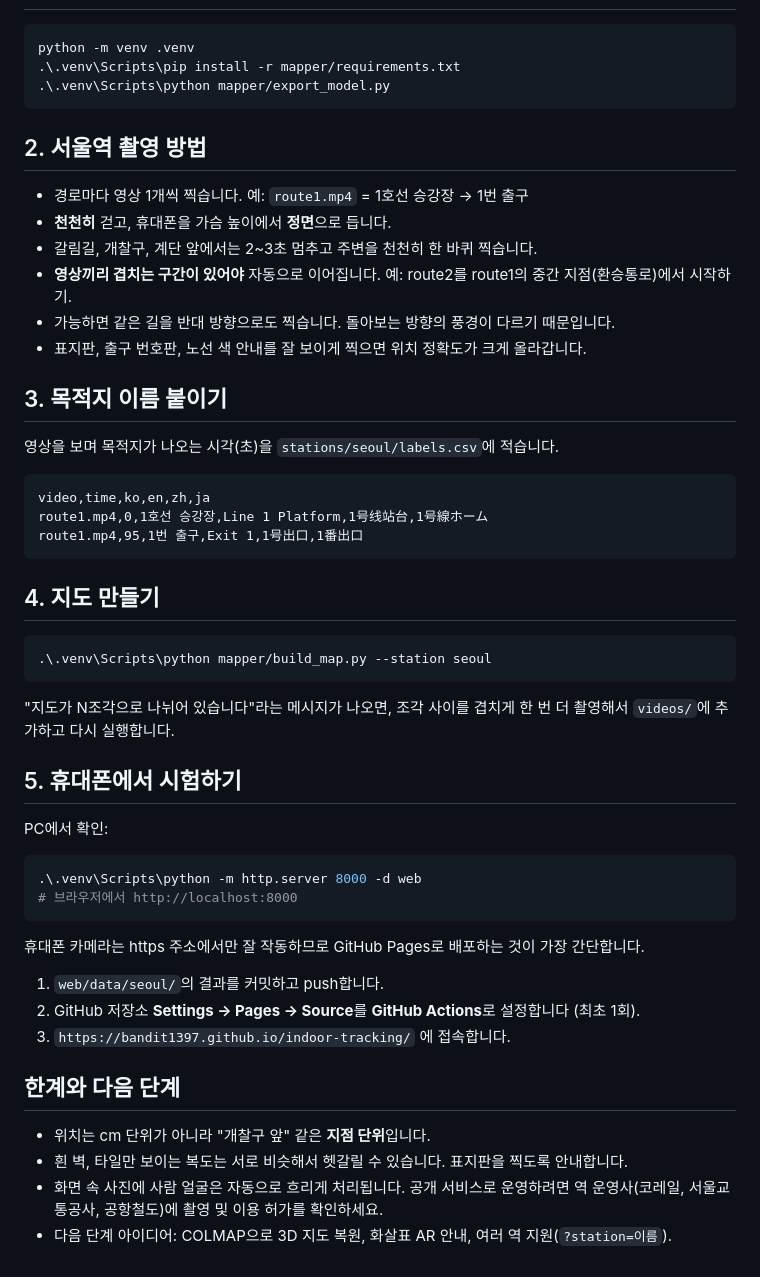
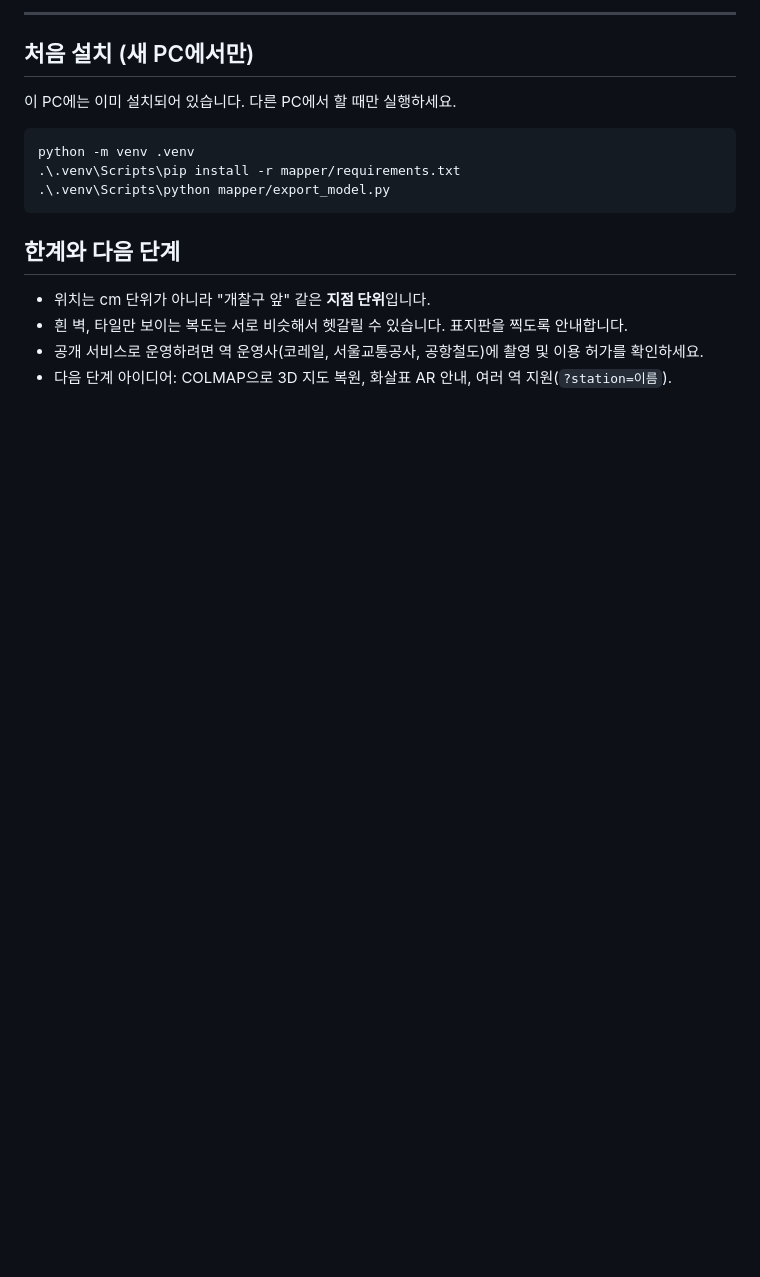
Before and after one commit to bandit1397/indoor-tracking, a Markdown page: README.md, the part around one of its changes. Drawn GitHub-style; blank space fills up the shorter version.

````diff
--- a/README.md
+++ b/README.md
@@ -23,3 +144,8 @@ web/               휴대폰용 길찾기 웹페이지 (GitHub Pages로 배포)
+---
+
+## 처음 설치 (새 PC에서만)
+
+이 PC에는 이미 설치되어 있습니다. 다른 PC에서 할 때만 실행하세요.
 
 ```powershell
 python -m venv .venv
@@ -27,51 +153,9 @@ python -m venv .venv
 .\.venv\Scripts\python mapper/export_model.py
 ```
 
-## 2. 서울역 촬영 방법
-
-- 경로마다 영상 1개씩 찍습니다. 예: `route1.mp4` = 1호선 승강장 → 1번 출구
-- **천천히** 걷고, 휴대폰을 가슴 높이에서 **정면**으로 듭니다.
-- 갈림길, 개찰구, 계단 앞에서는 2~3초 멈추고 주변을 천천히 한 바퀴 찍습니다.
-- **영상끼리 겹치는 구간이 있어야** 자동으로 이어집니다. 예: route2를 route1의 중간 지점(환승통로)에서 시작하기.
-- 가능하면 같은 길을 반대 방향으로도 찍습니다. 돌아보는 방향의 풍경이 다르기 때문입니다.
-- 표지판, 출구 번호판, 노선 색 안내를 잘 보이게 찍으면 위치 정확도가 크게 올라갑니다.
-
-## 3. 목적지 이름 붙이기
-
-영상을 보며 목적지가 나오는 시각(초)을 `stations/seoul/labels.csv`에 적습니다.
-
-```csv
-video,time,ko,en,zh,ja
-route1.mp4,0,1호선 승강장,Line 1 Platform,1号线站台,1号線ホーム
-route1.mp4,95,1번 출구,Exit 1,1号出口,1番出口
-```
-
-## 4. 지도 만들기
-
-```powershell
-.\.venv\Scripts\python mapper/build_map.py --station seoul
-```
-
-"지도가 N조각으로 나뉘어 있습니다"라는 메시지가 나오면, 조각 사이를 겹치게 한 번 더 촬영해서 `videos/`에 추가하고 다시 실행합니다.
-
-## 5. 휴대폰에서 시험하기
-
-PC에서 확인:
-
-```powershell
-.\.venv\Scripts\python -m http.server 8000 -d web
-# 브라우저에서 http://localhost:8000
-```
-
-휴대폰 카메라는 https 주소에서만 잘 작동하므로 GitHub Pages로 배포하는 것이 가장 간단합니다.
-
-1. `web/data/seoul/`의 결과를 커밋하고 push합니다.
-2. GitHub 저장소 **Settings → Pages → Source**를 **GitHub Actions**로 설정합니다 (최초 1회).
-3. `https://bandit1397.github.io/indoor-tracking/` 에 접속합니다.
-
 ## 한계와 다음 단계
 
 - 위치는 cm 단위가 아니라 "개찰구 앞" 같은 **지점 단위**입니다.
 - 흰 벽, 타일만 보이는 복도는 서로 비슷해서 헷갈릴 수 있습니다. 표지판을 찍도록 안내합니다.
-- 화면 속 사진에 사람 얼굴은 자동으로 흐리게 처리됩니다. 공개 서비스로 운영하려면 역 운영사(코레일, 서울교통공사, 공항철도)에 촬영 및 이용 허가를 확인하세요.
+- 공개 서비스로 운영하려면 역 운영사(코레일, 서울교통공사, 공항철도)에 촬영 및 이용 허가를 확인하세요.
 - 다음 단계 아이디어: COLMAP으로 3D 지도 복원, 화살표 AR 안내, 여러 역 지원(`?station=이름`).
````
Also changed, not shown: other parts of README.md (+122 -1 lines).
